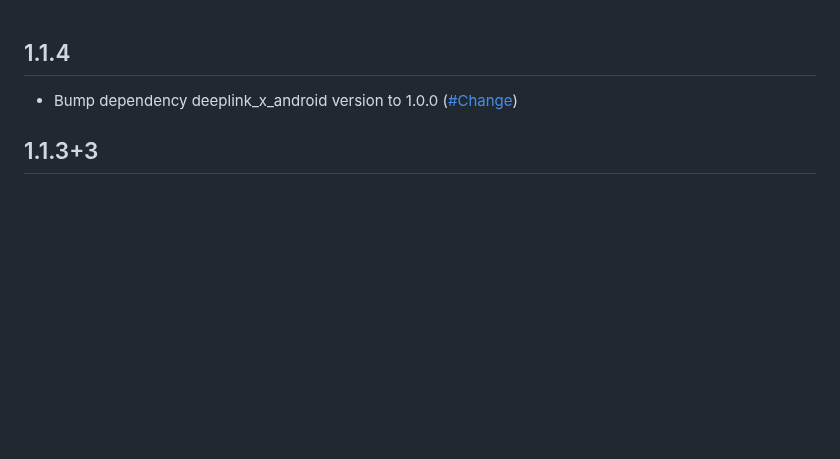
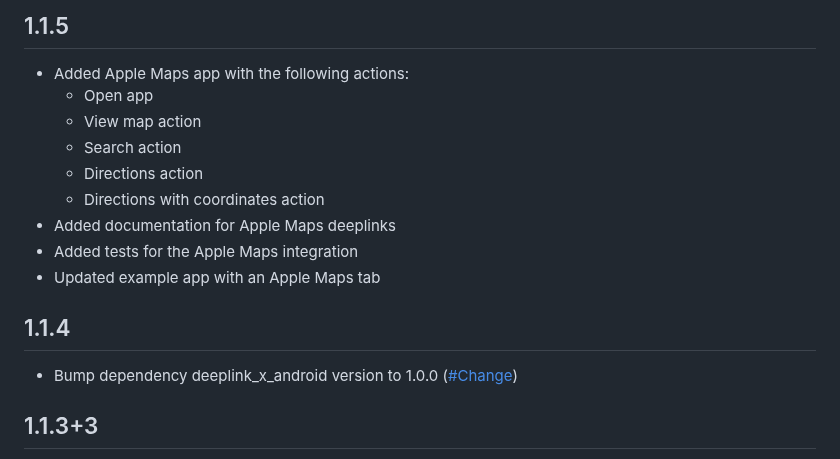
Before and after one commit to DeepLinkX/DeeplinkX, a Markdown page: CHANGELOG.md, the part around the change. Rendered like a GitHub page; blank space fills up the shorter version.

Commit message:
Add version 1.1.5 change log

```diff
--- a/CHANGELOG.md
+++ b/CHANGELOG.md
@@ -1,3 +1,14 @@
+## 1.1.5
+* Added Apple Maps app with the following actions:
+  * Open app
+  * View map action
+  * Search action
+  * Directions action
+  * Directions with coordinates action
+* Added documentation for Apple Maps deeplinks
+* Added tests for the Apple Maps integration
+* Updated example app with an Apple Maps tab
+
 ## 1.1.4
 * Bump dependency deeplink_x_android version to 1.0.0 ([#Change](https://pub.dev/packages/deeplink_x_android/changelog#100))
 
```
